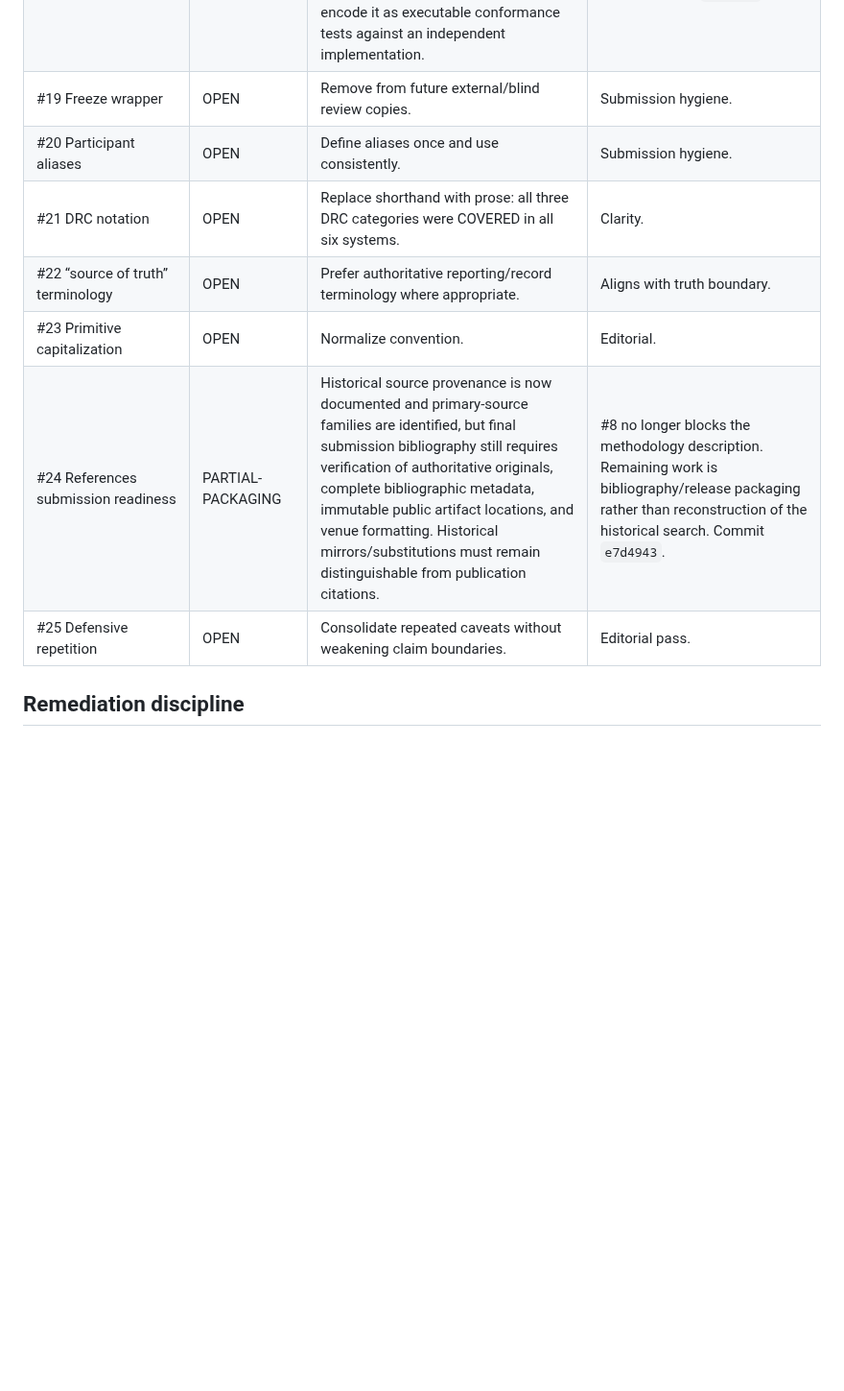
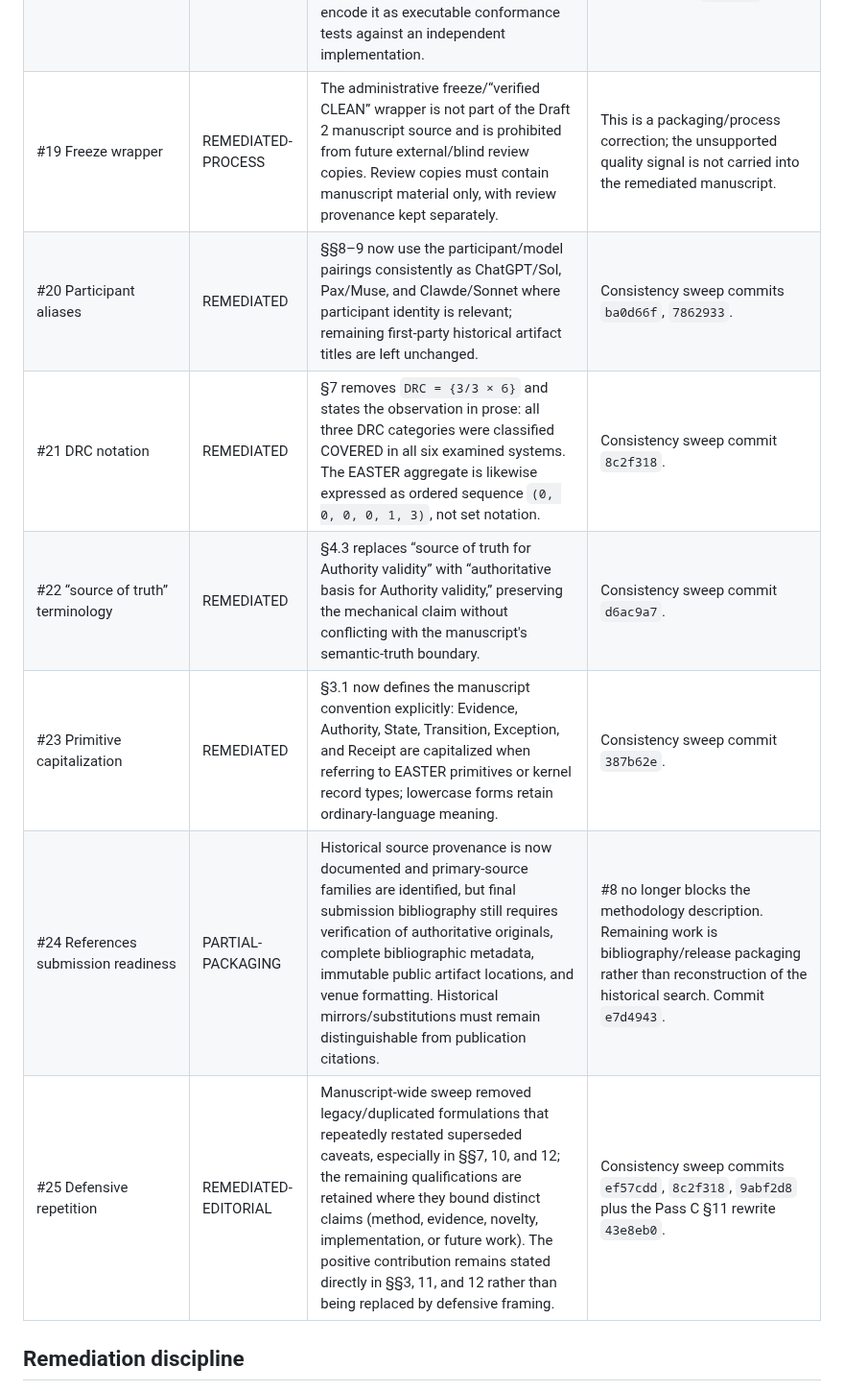
Before and after one commit to witsbi/easter-paper, a Markdown page: paper/draft2/HERMES-REMEDIATION-LEDGER.md, the part around the change. Shown at 96% size. Drawn GitHub-style; blank space fills up the shorter version.

Commit message:
Draft 2 consistency sweep: close submission hygiene findings

```diff
--- a/paper/draft2/HERMES-REMEDIATION-LEDGER.md
+++ b/paper/draft2/HERMES-REMEDIATION-LEDGER.md
@@ -25,13 +25,13 @@
 | #16 DRC falsifiability | REMEDIATED-STRENGTHEN | §11.10 now specifies Distinction-negative, Relation-negative, Constraint-negative, and borderline specimens; definitions/disposition rules are to be frozen before independent classification. Persistent 3/3 classification of deliberately negative specimens is explicitly identified as evidence that DRC may be too permissive. | Directly creates a failure condition for the candidate vocabulary while preserving §10.8's current limitation. Commit `43e8eb0`. |
 | #17 “accountability machine” | REMEDIATED | §§11.1–11.2 now qualify the phrase as mechanical inspectability/attribution only and explicitly exclude moral/legal/institutional accountability, identity assurance, legitimacy, fairness, due process, enforcement, and remedy. The kernel supplies records to an external accountability process; it is not that process. | Removes normative over-reading while preserving the useful architectural metaphor. Commit `43e8eb0`. |
 | #18 Machine-checkable contract | REMEDIATED-STRENGTHEN | §11.11 adds a compact implementation-independent behavioral contract covering admission preconditions and ACCEPTED, REJECTED, FAILED, and Authority postconditions, while labeling it manuscript-level rather than a complete formal specification. Future work is to encode it as executable conformance tests against an independent implementation. | Strengthens the conceptual/implementation boundary without pretending a conformance suite already exists. Commit `43e8eb0`. |
-| #19 Freeze wrapper | OPEN | Remove from future external/blind review copies. | Submission hygiene. |
-| #20 Participant aliases | OPEN | Define aliases once and use consistently. | Submission hygiene. |
-| #21 DRC notation | OPEN | Replace shorthand with prose: all three DRC categories were COVERED in all six systems. | Clarity. |
-| #22 “source of truth” terminology | OPEN | Prefer authoritative reporting/record terminology where appropriate. | Aligns with truth boundary. |
-| #23 Primitive capitalization | OPEN | Normalize convention. | Editorial. |
+| #19 Freeze wrapper | REMEDIATED-PROCESS | The administrative freeze/“verified CLEAN” wrapper is not part of the Draft 2 manuscript source and is prohibited from future external/blind review copies. Review copies must contain manuscript material only, with review provenance kept separately. | This is a packaging/process correction; the unsupported quality signal is not carried into the remediated manuscript. |
+| #20 Participant aliases | REMEDIATED | §§8–9 now use the participant/model pairings consistently as ChatGPT/Sol, Pax/Muse, and Clawde/Sonnet where participant identity is relevant; remaining first-party historical artifact titles are left unchanged. | Consistency sweep commits `ba0d66f`, `7862933`. |
+| #21 DRC notation | REMEDIATED | §7 removes `DRC = {3/3 × 6}` and states the observation in prose: all three DRC categories were classified COVERED in all six examined systems. The EASTER aggregate is likewise expressed as ordered sequence `(0, 0, 0, 0, 1, 3)`, not set notation. | Consistency sweep commit `8c2f318`. |
+| #22 “source of truth” terminology | REMEDIATED | §4.3 replaces “source of truth for Authority validity” with “authoritative basis for Authority validity,” preserving the mechanical claim without conflicting with the manuscript's semantic-truth boundary. | Consistency sweep commit `d6ac9a7`. |
+| #23 Primitive capitalization | REMEDIATED | §3.1 now defines the manuscript convention explicitly: Evidence, Authority, State, Transition, Exception, and Receipt are capitalized when referring to EASTER primitives or kernel record types; lowercase forms retain ordinary-language meaning. | Consistency sweep commit `387b62e`. |
 | #24 References submission readiness | PARTIAL-PACKAGING | Historical source provenance is now documented and primary-source families are identified, but final submission bibliography still requires verification of authoritative originals, complete bibliographic metadata, immutable public artifact locations, and venue formatting. Historical mirrors/substitutions must remain distinguishable from publication citations. | #8 no longer blocks the methodology description. Remaining work is bibliography/release packaging rather than reconstruction of the historical search. Commit `e7d4943`. |
-| #25 Defensive repetition | OPEN | Consolidate repeated caveats without weakening claim boundaries. | Editorial pass. |
+| #25 Defensive repetition | REMEDIATED-EDITORIAL | Manuscript-wide sweep removed legacy/duplicated formulations that repeatedly restated superseded caveats, especially in §§7, 10, and 12; the remaining qualifications are retained where they bound distinct claims (method, evidence, novelty, implementation, or future work). The positive contribution remains stated directly in §§3, 11, and 12 rather than being replaced by defensive framing. | Consistency sweep commits `ef57cdd`, `8c2f318`, `9abf2d8` plus the Pass C §11 rewrite `43e8eb0`. |
 
 ## Remediation discipline
 
```
